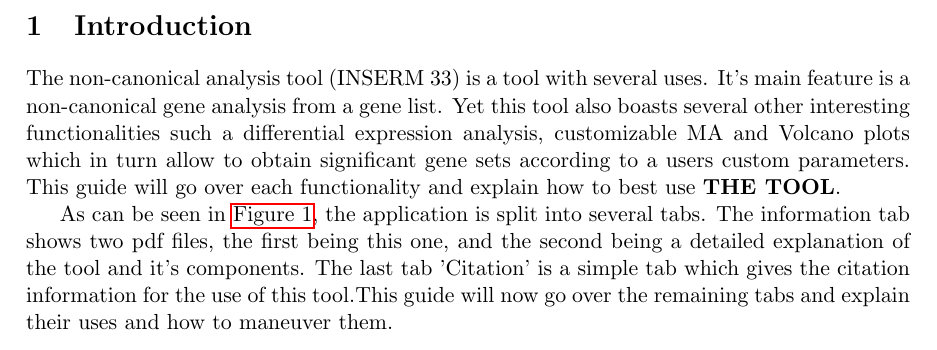
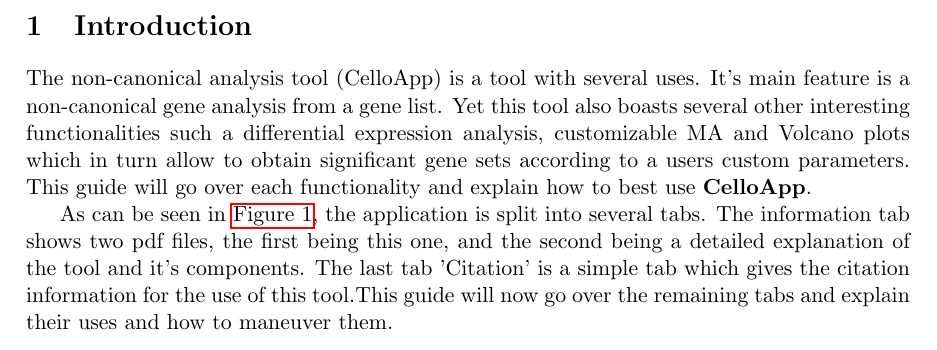
Before and after one commit to Ylefol/projet-INSERM_V5, a LaTeX document (Latex_folder/User_Guide.tex): part of page 2 of 10, cut so that both start at the same text. The pictures show the PDF file Latex_folder/User_Guide.pdf that the author committed with the source.

Commit message:
Replaced inserm33 with CelloApp

```diff
--- a/Latex_folder/User_Guide.tex
+++ b/Latex_folder/User_Guide.tex
@@ -47,8 +47,8 @@
 \end{center}
 \newpage
 \section{Introduction \label{intro}}
-The non-canonical analysis tool (INSERM 33) is a tool with several uses. It's main feature is a non-canonical gene analysis from a gene list. Yet this tool also boasts several other interesting functionalities such a differential expression analysis, customizable MA and Volcano plots which in turn allow to obtain significant gene sets according to a users custom parameters.
-This guide will go over each functionality and explain how to best use \textbf{THE TOOL}.
+The non-canonical analysis tool (CelloApp) is a tool with several uses. It's main feature is a non-canonical gene analysis from a gene list. Yet this tool also boasts several other interesting functionalities such a differential expression analysis, customizable MA and Volcano plots which in turn allow to obtain significant gene sets according to a users custom parameters.
+This guide will go over each functionality and explain how to best use \textbf{CelloApp}.
 
 As can be seen in \autoref{fig:main_app_screen}, the application is split into several tabs. The information tab shows two pdf files, the first being this one, and the second being a detailed explanation of the tool and it's components. The last tab 'Citation' is a simple tab which gives the citation information for the use of this tool.This guide will now go over the remaining tabs and explain their uses and how to maneuver them.
 \begin{figure}[h!]
```
Also changed, not shown: Latex_folder/User_Guide.pdf, Latex_folder/logo_app.png (added), Latex_folder/User_Guide.tex (2 more changed lines), 5 other files.
